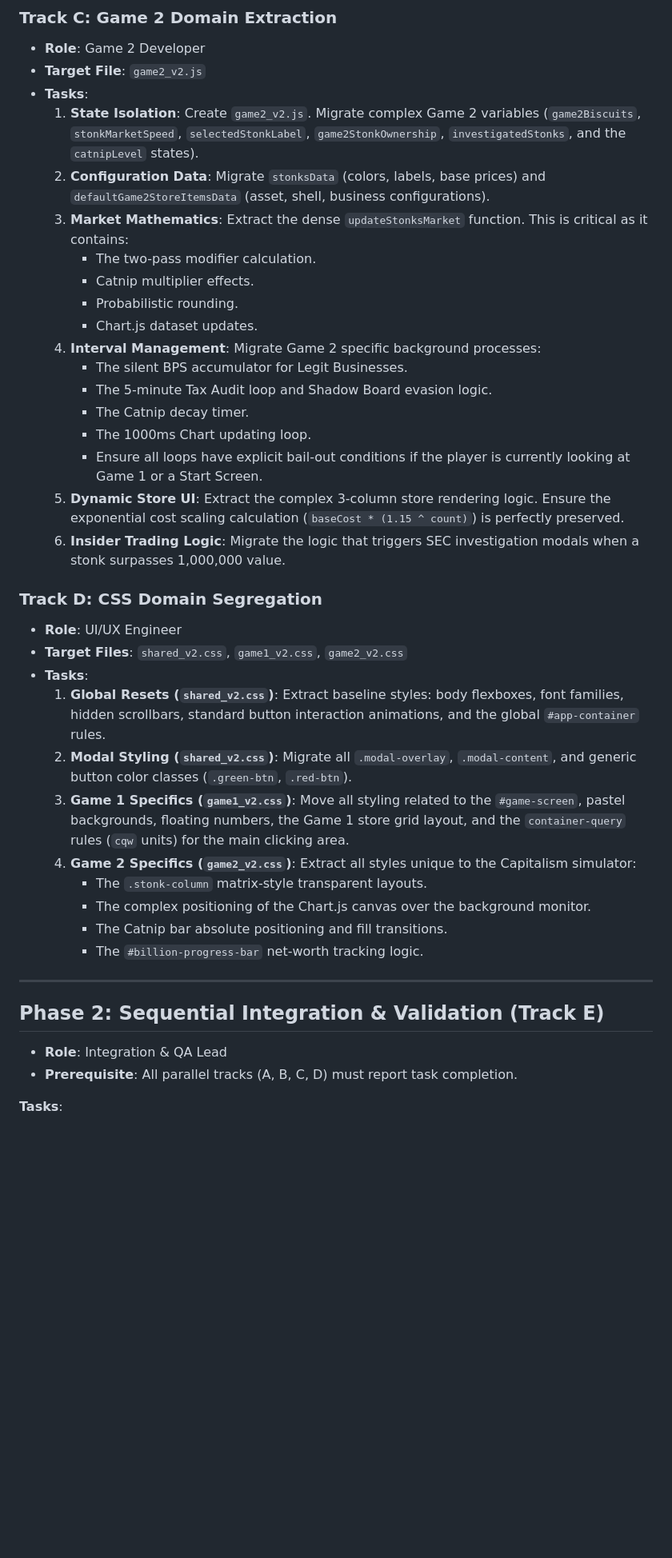
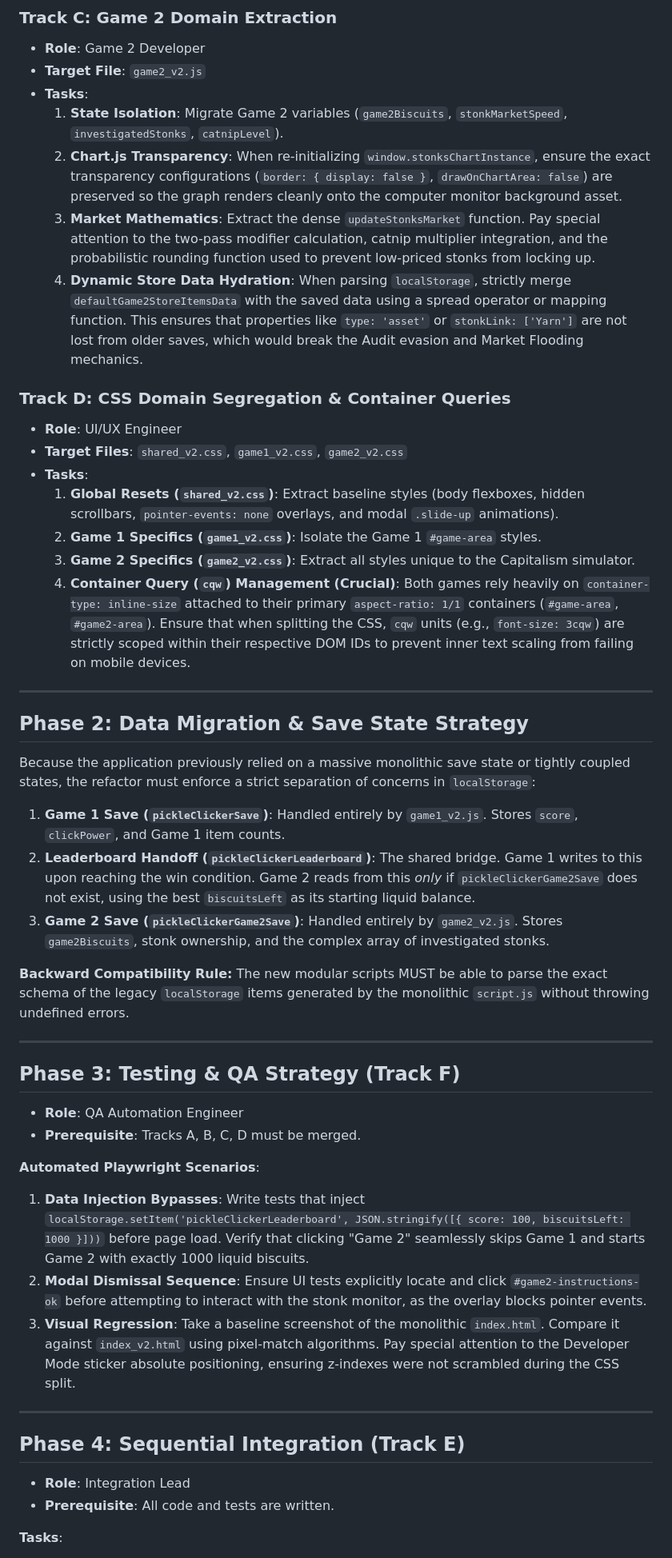
Before and after one commit to evilspyboy/PickleClicker, a Markdown page: REFACTOR_PLAN.md, the part around one of its changes. Shown at 80% size. GitHub-like rendering; blank space fills up the shorter version.

```diff
--- a/REFACTOR_PLAN.md
+++ b/REFACTOR_PLAN.md
@@ -51,40 +53,49 @@ This phase is designed to be executed concurrently by multiple agents/developers
 *   **Role**: Game 2 Developer
 *   **Target File**: `game2_v2.js`
 *   **Tasks**:
-    1.  **State Isolation**: Create `game2_v2.js`. Migrate complex Game 2 variables (`game2Biscuits`, `stonkMarketSpeed`, `selectedStonkLabel`, `game2StonkOwnership`, `investigatedStonks`, and the `catnipLevel` states).
-    2.  **Configuration Data**: Migrate `stonksData` (colors, labels, base prices) and `defaultGame2StoreItemsData` (asset, shell, business configurations).
-    3.  **Market Mathematics**: Extract the dense `updateStonksMarket` function. This is critical as it contains:
-        *   The two-pass modifier calculation.
-        *   Catnip multiplier effects.
-        *   Probabilistic rounding.
-        *   Chart.js dataset updates.
-    4.  **Interval Management**: Migrate Game 2 specific background processes:
-        *   The silent BPS accumulator for Legit Businesses.
-        *   The 5-minute Tax Audit loop and Shadow Board evasion logic.
-        *   The Catnip decay timer.
-        *   The 1000ms Chart updating loop.
-        *   Ensure all loops have explicit bail-out conditions if the player is currently looking at Game 1 or a Start Screen.
-    5.  **Dynamic Store UI**: Extract the complex 3-column store rendering logic. Ensure the exponential cost scaling calculation (`baseCost * (1.15 ^ count)`) is perfectly preserved.
-    6.  **Insider Trading Logic**: Migrate the logic that triggers SEC investigation modals when a stonk surpasses 1,000,000 value.
+    1.  **State Isolation**: Migrate Game 2 variables (`game2Biscuits`, `stonkMarketSpeed`, `investigatedStonks`, `catnipLevel`).
+    2.  **Chart.js Transparency**: When re-initializing `window.stonksChartInstance`, ensure the exact transparency configurations (`border: { display: false }`, `drawOnChartArea: false`) are preserved so the graph renders cleanly onto the computer monitor background asset.
+    3.  **Market Mathematics**: Extract the dense `updateStonksMarket` function. Pay special attention to the two-pass modifier calculation, catnip multiplier integration, and the probabilistic rounding function used to prevent low-priced stonks from locking up.
+    4.  **Dynamic Store Data Hydration**: When parsing `localStorage`, strictly merge `defaultGame2StoreItemsData` with the saved data using a spread operator or mapping function. This ensures that properties like `type: 'asset'` or `stonkLink: ['Yarn']` are not lost from older saves, which would break the Audit evasion and Market Flooding mechanics.
 
-### Track D: CSS Domain Segregation
+### Track D: CSS Domain Segregation & Container Queries
 *   **Role**: UI/UX Engineer
 *   **Target Files**: `shared_v2.css`, `game1_v2.css`, `game2_v2.css`
 *   **Tasks**:
-    1.  **Global Resets (`shared_v2.css`)**: Extract baseline styles: body flexboxes, font families, hidden scrollbars, standard button interaction animations, and the global `#app-container` rules.
-    2.  **Modal Styling (`shared_v2.css`)**: Migrate all `.modal-overlay`, `.modal-content`, and generic button color classes (`.green-btn`, `.red-btn`).
-    3.  **Game 1 Specifics (`game1_v2.css`)**: Move all styling related to the `#game-screen`, pastel backgrounds, floating numbers, the Game 1 store grid layout, and the `container-query` rules (`cqw` units) for the main clicking area.
-    4.  **Game 2 Specifics (`game2_v2.css`)**: Extract all styles unique to the Capitalism simulator:
-        *   The `.stonk-column` matrix-style transparent layouts.
-        *   The complex positioning of the Chart.js canvas over the background monitor.
-        *   The Catnip bar absolute positioning and fill transitions.
-        *   The `#billion-progress-bar` net-worth tracking logic.
+    1.  **Global Resets (`shared_v2.css`)**: Extract baseline styles (body flexboxes, hidden scrollbars, `pointer-events: none` overlays, and modal `.slide-up` animations).
+    2.  **Game 1 Specifics (`game1_v2.css`)**: Isolate the Game 1 `#game-area` styles.
+    3.  **Game 2 Specifics (`game2_v2.css`)**: Extract all styles unique to the Capitalism simulator.
+    4.  **Container Query (`cqw`) Management (Crucial)**: Both games rely heavily on `container-type: inline-size` attached to their primary `aspect-ratio: 1/1` containers (`#game-area`, `#game2-area`). Ensure that when splitting the CSS, `cqw` units (e.g., `font-size: 3cqw`) are strictly scoped within their respective DOM IDs to prevent inner text scaling from failing on mobile devices.
 
 ---
 
-## Phase 2: Sequential Integration & Validation (Track E)
+## Phase 2: Data Migration & Save State Strategy
 
-*   **Role**: Integration & QA Lead
-*   **Prerequisite**: All parallel tracks (A, B, C, D) must report task completion.
+Because the application previously relied on a massive monolithic save state or tightly coupled states, the refactor must enforce a strict separation of concerns in `localStorage`:
+
+1.  **Game 1 Save (`pickleClickerSave`)**: Handled entirely by `game1_v2.js`. Stores `score`, `clickPower`, and Game 1 item counts.
+2.  **Leaderboard Handoff (`pickleClickerLeaderboard`)**: The shared bridge. Game 1 writes to this upon reaching the win condition. Game 2 reads from this *only* if `pickleClickerGame2Save` does not exist, using the best `biscuitsLeft` as its starting liquid balance.
+3.  **Game 2 Save (`pickleClickerGame2Save`)**: Handled entirely by `game2_v2.js`. Stores `game2Biscuits`, stonk ownership, and the complex array of investigated stonks.
+
+**Backward Compatibility Rule:** The new modular scripts MUST be able to parse the exact schema of the legacy `localStorage` items generated by the monolithic `script.js` without throwing undefined errors.
+
+---
+
+## Phase 3: Testing & QA Strategy (Track F)
+
+*   **Role**: QA Automation Engineer
+*   **Prerequisite**: Tracks A, B, C, D must be merged.
+
+**Automated Playwright Scenarios**:
+1.  **Data Injection Bypasses**: Write tests that inject `localStorage.setItem('pickleClickerLeaderboard', JSON.stringify([{ score: 100, biscuitsLeft: 1000 }]))` before page load. Verify that clicking "Game 2" seamlessly skips Game 1 and starts Game 2 with exactly 1000 liquid biscuits.
+2.  **Modal Dismissal Sequence**: Ensure UI tests explicitly locate and click `#game2-instructions-ok` before attempting to interact with the stonk monitor, as the overlay blocks pointer events.
+3.  **Visual Regression**: Take a baseline screenshot of the monolithic `index.html`. Compare it against `index_v2.html` using pixel-match algorithms. Pay special attention to the Developer Mode sticker absolute positioning, ensuring z-indexes were not scrambled during the CSS split.
+
+---
+
+## Phase 4: Sequential Integration (Track E)
+
+*   **Role**: Integration Lead
+*   **Prerequisite**: All code and tests are written.
 
 **Tasks**:
```
Also changed, not shown: other parts of REFACTOR_PLAN.md (+30 -40 lines).
